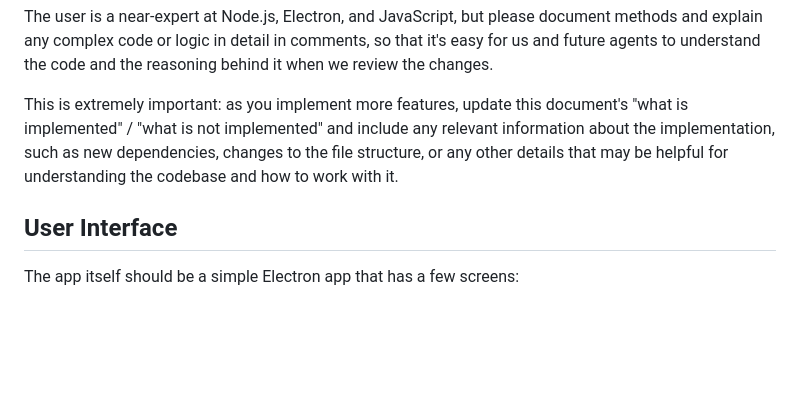
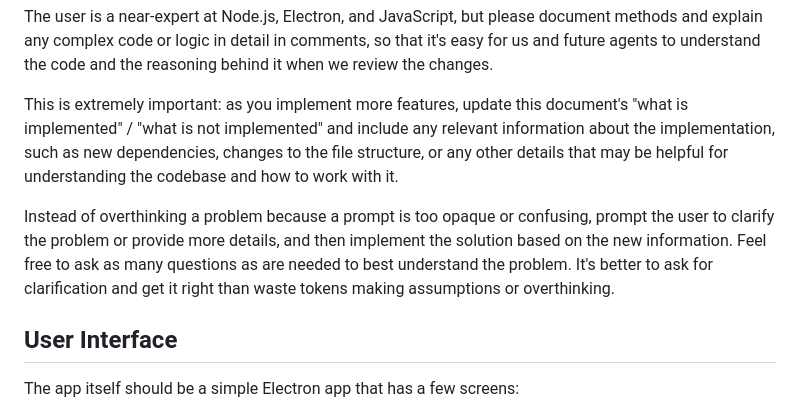
Before and after one commit to antigravities/cafe-latte, a Markdown page: CLAUDE.md, the part around the change. Drawn GitHub-style; blank space fills up the shorter version.

```diff
--- a/CLAUDE.md
+++ b/CLAUDE.md
@@ -9,6 +9,8 @@ We are building this project step-by-step, starting with the basic flow and then
 The user is a near-expert at Node.js, Electron, and JavaScript, but please document methods and explain any complex code or logic in detail in comments, so that it's easy for us and future agents to understand the code and the reasoning behind it when we review the changes.
 
 This is extremely important: as you implement more features, update this document's "what is implemented" / "what is not implemented" and include any relevant information about the implementation, such as new dependencies, changes to the file structure, or any other details that may be helpful for understanding the codebase and how to work with it.
+
+Instead of overthinking a problem because a prompt is too opaque or confusing, prompt the user to clarify the problem or provide more details, and then implement the solution based on the new information. Feel free to ask as many questions as are needed to best understand the problem. It's better to ask for clarification and get it right than waste tokens making assumptions or overthinking.
 
 ## User Interface
 
```
